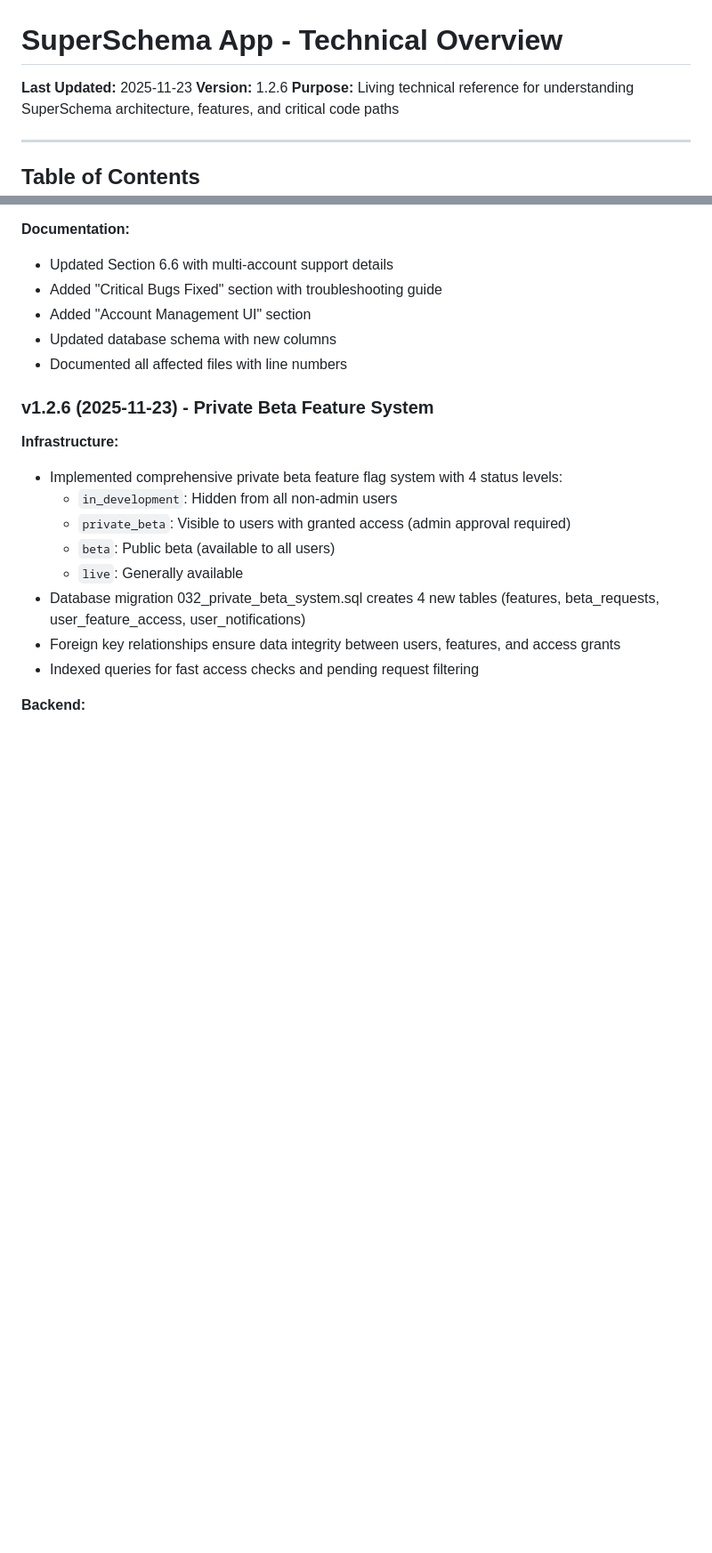
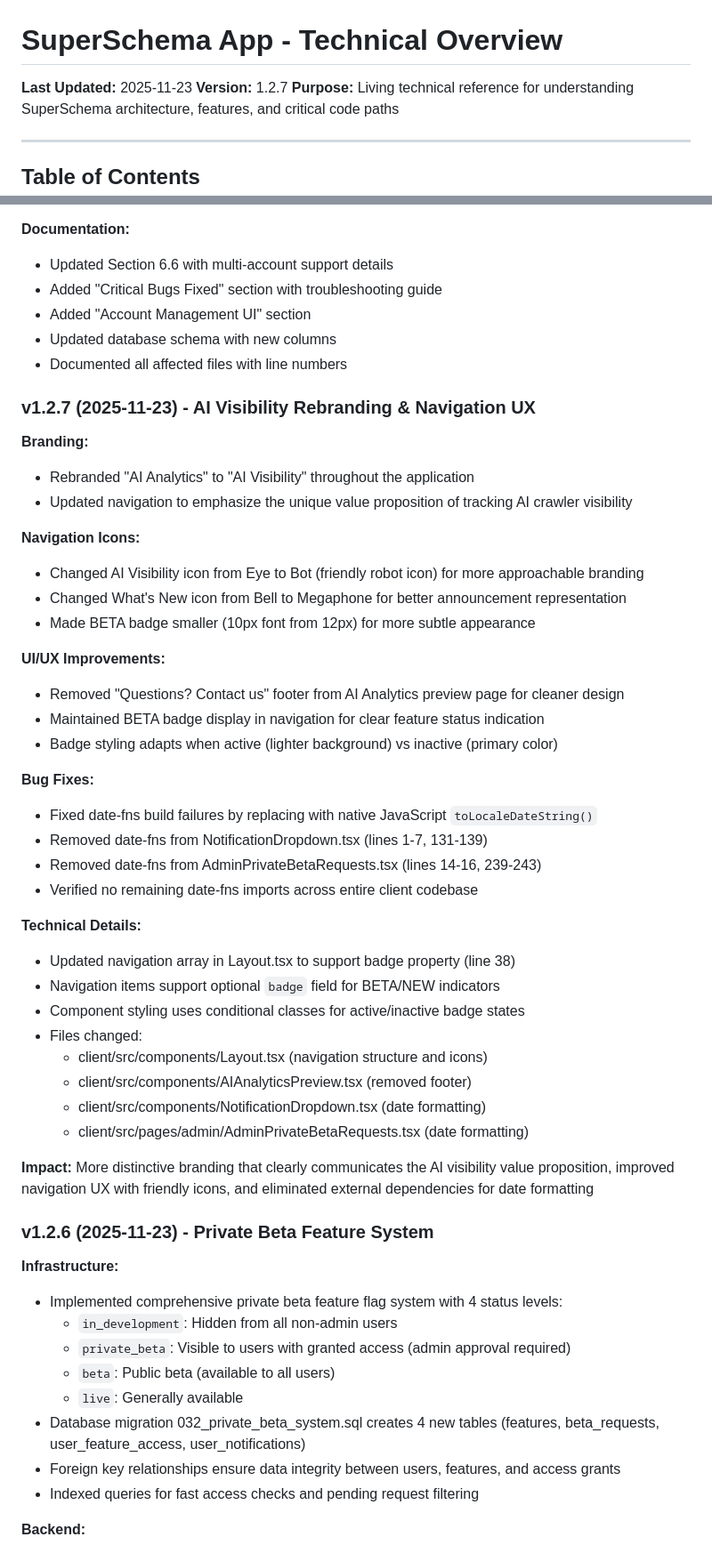
Before and after one commit to lightbulbmomentlabs/super-schema, a Markdown page: SuperSchema-app.md, 2 parts joined by grey strips. Shown at 89% size. Rendered like a GitHub page; blank space fills up the shorter version.

```diff
--- a/SuperSchema-app.md
+++ b/SuperSchema-app.md
@@ -1,7 +1,7 @@
 # SuperSchema App - Technical Overview
 
 **Last Updated:** 2025-11-23
-**Version:** 1.2.6
+**Version:** 1.2.7
 **Purpose:** Living technical reference for understanding SuperSchema architecture, features, and critical code paths
 
 ---
@@ -1983,6 +2016,40 @@ const data = teamId
 - Updated database schema with new columns
 - Documented all affected files with line numbers
 
+### v1.2.7 (2025-11-23) - AI Visibility Rebranding & Navigation UX
+
+**Branding:**
+- Rebranded "AI Analytics" to "AI Visibility" throughout the application
+- Updated navigation to emphasize the unique value proposition of tracking AI crawler visibility
+
+**Navigation Icons:**
+- Changed AI Visibility icon from Eye to Bot (friendly robot icon) for more approachable branding
+- Changed What's New icon from Bell to Megaphone for better announcement representation
+- Made BETA badge smaller (10px font from 12px) for more subtle appearance
+
+**UI/UX Improvements:**
+- Removed "Questions? Contact us" footer from AI Analytics preview page for cleaner design
+- Maintained BETA badge display in navigation for clear feature status indication
+- Badge styling adapts when active (lighter background) vs inactive (primary color)
+
+**Bug Fixes:**
+- Fixed date-fns build failures by replacing with native JavaScript `toLocaleDateString()`
+- Removed date-fns from NotificationDropdown.tsx (lines 1-7, 131-139)
+- Removed date-fns from AdminPrivateBetaRequests.tsx (lines 14-16, 239-243)
+- Verified no remaining date-fns imports across entire client codebase
+
+**Technical Details:**
+- Updated navigation array in Layout.tsx to support badge property (line 38)
+- Navigation items support optional `badge` field for BETA/NEW indicators
+- Component styling uses conditional classes for active/inactive badge states
+- Files changed:
+  - client/src/components/Layout.tsx (navigation structure and icons)
+  - client/src/components/AIAnalyticsPreview.tsx (removed footer)
+  - client/src/components/NotificationDropdown.tsx (date formatting)
+  - client/src/pages/admin/AdminPrivateBetaRequests.tsx (date formatting)
+
+**Impact:** More distinctive branding that clearly communicates the AI visibility value proposition, improved navigation UX with friendly icons, and eliminated external dependencies for date formatting
+
 ### v1.2.6 (2025-11-23) - Private Beta Feature System
 
 **Infrastructure:**
```
Also changed, not shown: other parts of SuperSchema-app.md (+39 -6 lines).
